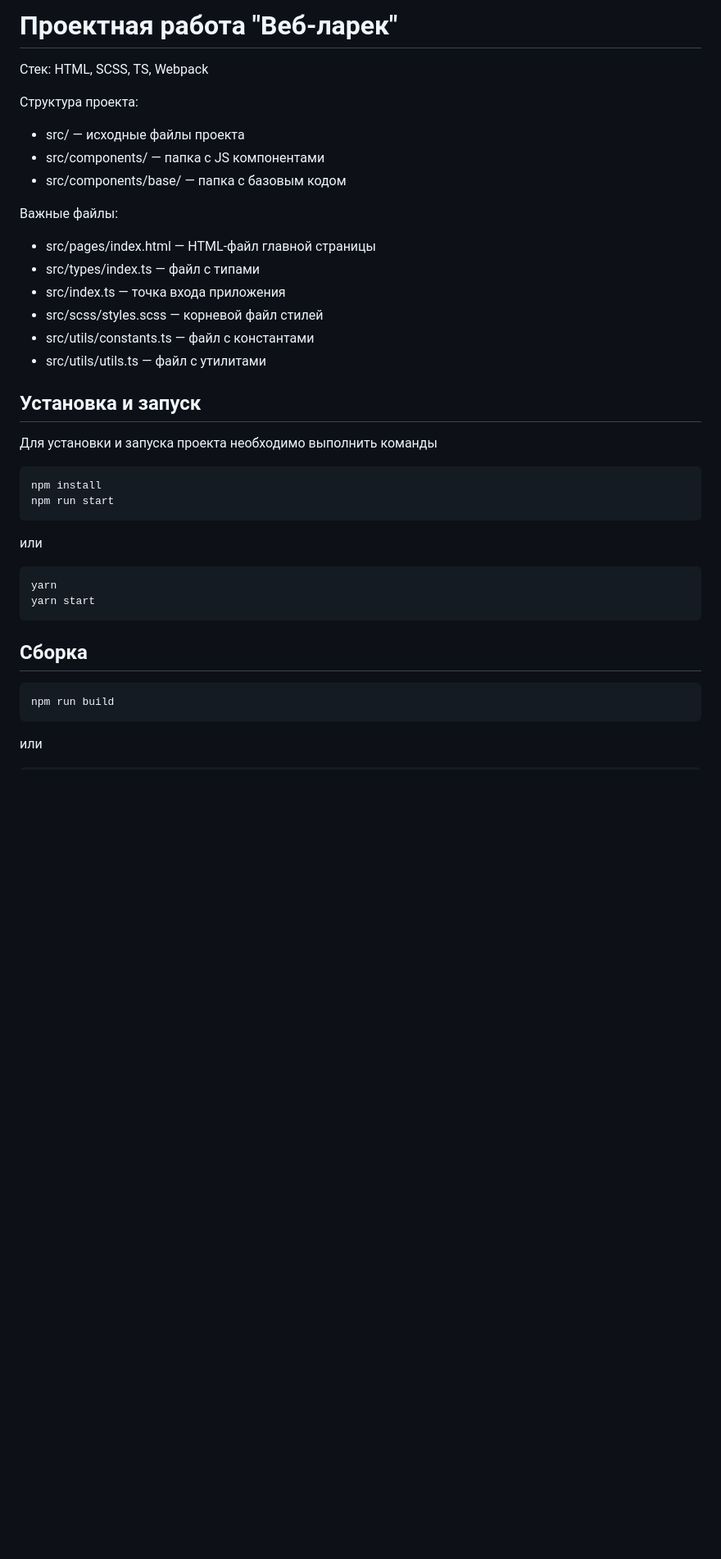
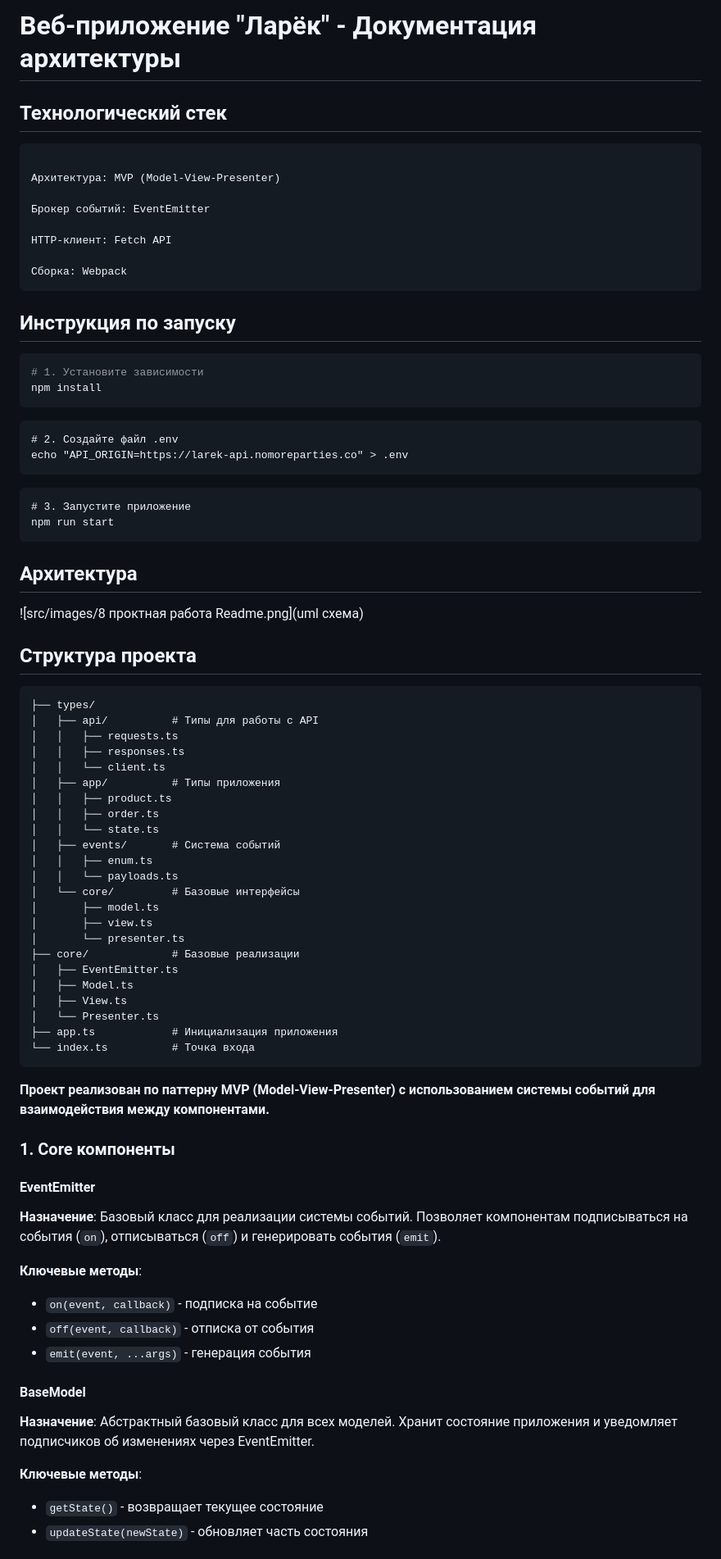
Before and after one commit to PixelsHub0/web-larek-frontend, a Markdown page: README.md, the part around the change printed below. Shown: that part at 82% size. Rendered like a GitHub page; blank space fills up the shorter version.

````diff
--- a/README.md
+++ b/README.md
@@ -1,39 +1,74 @@
-# Проектная работа "Веб-ларек"
+# **Веб-приложение "Ларёк" - Документация архитектуры**
+## **Технологический стек**
+```Язык: TypeScript
 
-Стек: HTML, SCSS, TS, Webpack
+Архитектура: MVP (Model-View-Presenter)
 
-Структура проекта:
-- src/ — исходные файлы проекта
-- src/components/ — папка с JS компонентами
-- src/components/base/ — папка с базовым кодом
+Брокер событий: EventEmitter
 
-Важные файлы:
-- src/pages/index.html — HTML-файл главной страницы
-- src/types/index.ts — файл с типами
-- src/index.ts — точка входа приложения
-- src/scss/styles.scss — корневой файл стилей
-- src/utils/constants.ts — файл с константами
-- src/utils/utils.ts — файл с утилитами
+HTTP-клиент: Fetch API
 
-## Установка и запуск
-Для установки и запуска проекта необходимо выполнить команды
+Сборка: Webpack
+```
+## **Инструкция по запуску**
 
+```bash
+# 1. Установите зависимости
+npm install
 ```
-npm install
+```
+# 2. Создайте файл .env
+echo "API_ORIGIN=https://larek-api.nomoreparties.co" > .env
+```
+```
+# 3. Запустите приложение
 npm run start
 ```
-
-или
-
-```
-yarn
-yarn start
-```
-## Сборка
-
-```
-npm run build
+## **Архитектура**
+![src/images/8 проктная работа Readme.png](uml схема)
+## **Структура проекта**
+```src/
+├── types/
+│   ├── api/          # Типы для работы с API
+│   │   ├── requests.ts
+│   │   ├── responses.ts
+│   │   └── client.ts
+│   ├── app/          # Типы приложения
+│   │   ├── product.ts
+│   │   ├── order.ts
+│   │   └── state.ts
+│   ├── events/       # Система событий
+│   │   ├── enum.ts
+│   │   └── payloads.ts
+│   └── core/         # Базовые интерфейсы
+│       ├── model.ts
+│       ├── view.ts
+│       └── presenter.ts
+├── core/             # Базовые реализации
+│   ├── EventEmitter.ts
+│   ├── Model.ts
+│   ├── View.ts
+│   └── Presenter.ts
+├── app.ts            # Инициализация приложения
+└── index.ts          # Точка входа
 ```
 
-или
+**Проект реализован по паттерну MVP (Model-View-Presenter) с использованием системы событий для взаимодействия между компонентами.**
 
+### 1. Core компоненты
+
+#### EventEmitter
+**Назначение**: Базовый класс для реализации системы событий. Позволяет компонентам подписываться на события (`on`), отписываться (`off`) и генерировать события (`emit`).
+
+**Ключевые методы**:
+- `on(event, callback)` - подписка на событие
+- `off(event, callback)` - отписка от события
+- `emit(event, ...args)` - генерация события
+
+#### BaseModel
+**Назначение**: Абстрактный базовый класс для всех моделей. Хранит состояние приложения и уведомляет подписчиков об изменениях через EventEmitter.
+
+**Ключевые методы**:
+- `getState()` - возвращает текущее состояние
+- `updateState(newState)` - обновляет часть состояния
+
````
Also changed, not shown: other parts of README.md (+103 -1 lines), src/images/8 проктная работа Readme.png (added), 1 other file.
